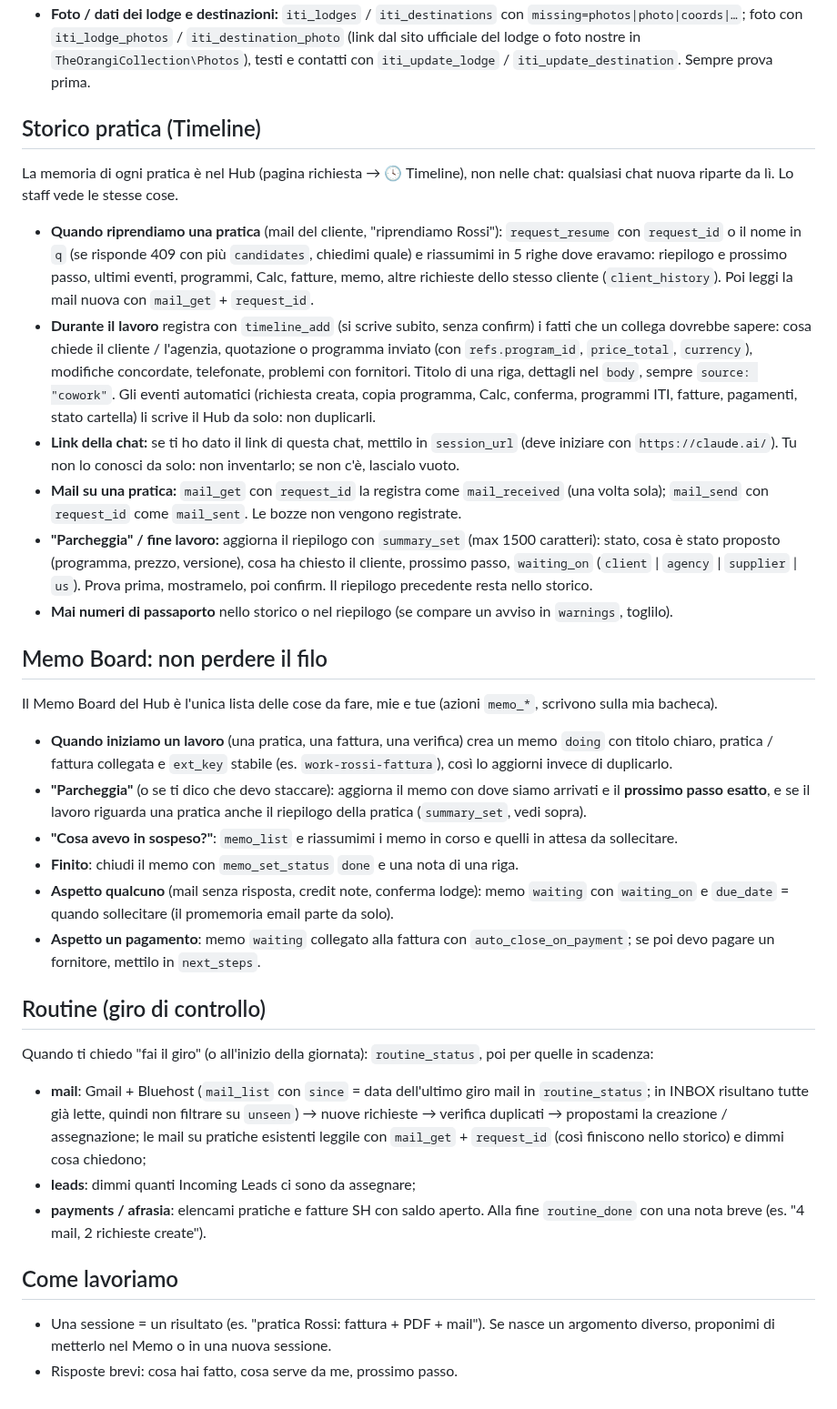
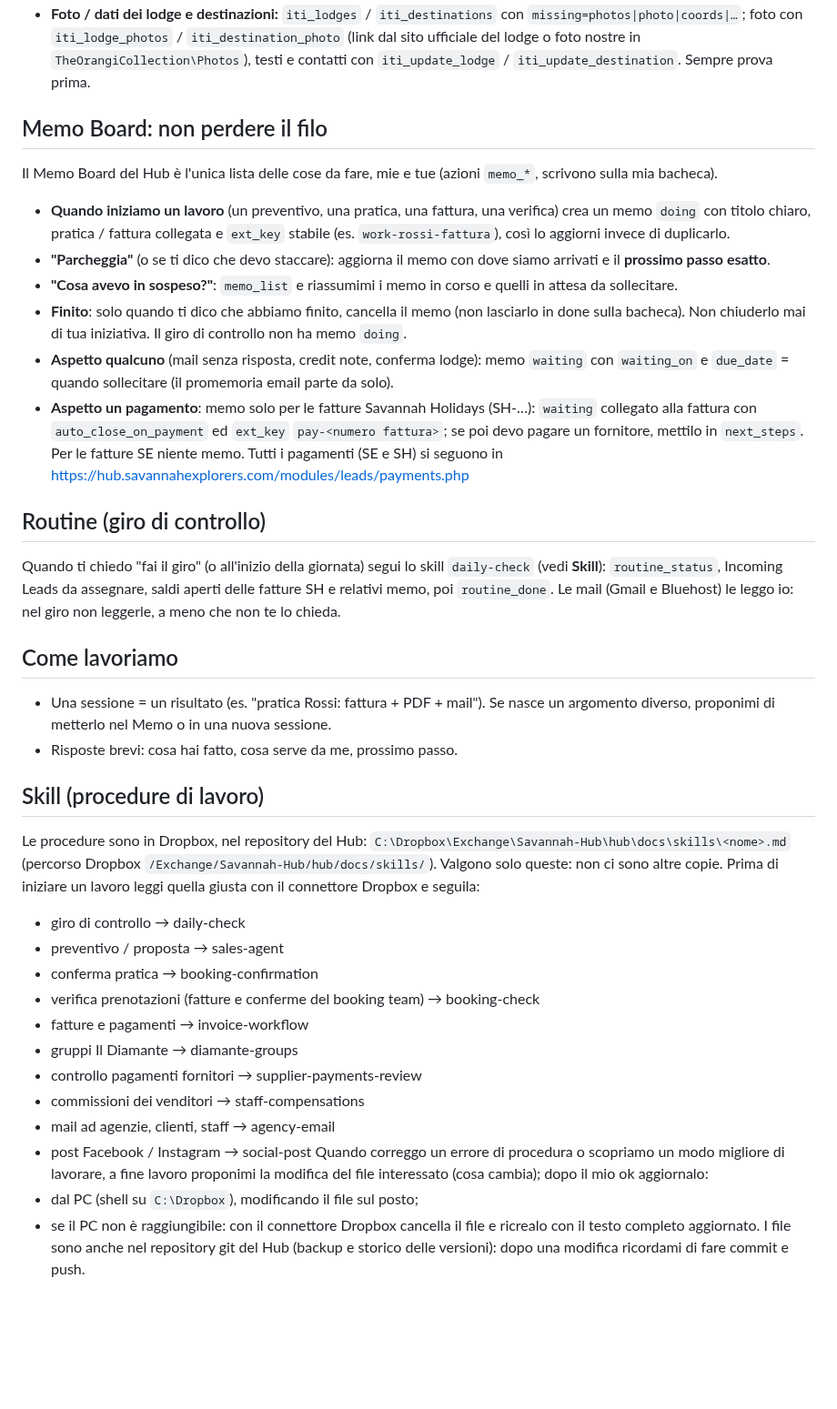
Before and after one commit to rdesibi1973/hub, a Markdown page: docs/COWORK_INSTRUCTIONS.md, the part around one of its changes. Shown at 91% size. Rendered like a GitHub page; blank space fills up the shorter version.

```diff
--- a/docs/COWORK_INSTRUCTIONS.md
+++ b/docs/COWORK_INSTRUCTIONS.md
@@ -89,51 +103,48 @@ mostrami il risultato, poi confirm dopo il mio ok.
   foto con `iti_lodge_photos` / `iti_destination_photo` (link dal sito ufficiale del lodge o foto nostre in
   `TheOrangiCollection\Photos`), testi e contatti con `iti_update_lodge` / `iti_update_destination`. Sempre prova prima.
 
-## Storico pratica (Timeline)
-La memoria di ogni pratica è nel Hub (pagina richiesta → 🕓 Timeline), non nelle chat: qualsiasi chat nuova
-riparte da lì. Lo staff vede le stesse cose.
-- **Quando riprendiamo una pratica** (mail del cliente, "riprendiamo Rossi"): `request_resume` con `request_id`
-  o il nome in `q` (se risponde 409 con più `candidates`, chiedimi quale) e riassumimi in 5 righe dove eravamo:
-  riepilogo e prossimo passo, ultimi eventi, programmi, Calc, fatture, memo, altre richieste dello stesso cliente
-  (`client_history`). Poi leggi la mail nuova con `mail_get` + `request_id`.
-- **Durante il lavoro** registra con `timeline_add` (si scrive subito, senza confirm) i fatti che un collega
-  dovrebbe sapere: cosa chiede il cliente / l'agenzia, quotazione o programma inviato (con `refs.program_id`,
-  `price_total`, `currency`), modifiche concordate, telefonate, problemi con fornitori. Titolo di una riga, dettagli
-  nel `body`, sempre `source: "cowork"`. Gli eventi automatici (richiesta creata, copia programma, Calc, conferma,
-  programmi ITI, fatture, pagamenti, stato cartella) li scrive il Hub da solo: non duplicarli.
-- **Link della chat:** se ti ho dato il link di questa chat, mettilo in `session_url` (deve iniziare con
-  `https://claude.ai/`). Tu non lo conosci da solo: non inventarlo; se non c'è, lascialo vuoto.
-- **Mail su una pratica:** `mail_get` con `request_id` la registra come `mail_received` (una volta sola);
-  `mail_send` con `request_id` come `mail_sent`. Le bozze non vengono registrate.
-- **"Parcheggia" / fine lavoro:** aggiorna il riepilogo con `summary_set` (max 1500 caratteri): stato, cosa è stato
-  proposto (programma, prezzo, versione), cosa ha chiesto il cliente, prossimo passo, `waiting_on`
-  (`client` | `agency` | `supplier` | `us`). Prova prima, mostramelo, poi confirm. Il riepilogo precedente resta nello storico.
-- **Mai numeri di passaporto** nello storico o nel riepilogo (se compare un avviso in `warnings`, toglilo).
-
 ## Memo Board: non perdere il filo
 Il Memo Board del Hub è l'unica lista delle cose da fare, mie e tue (azioni `memo_*`, scrivono sulla mia bacheca).
-- **Quando iniziamo un lavoro** (una pratica, una fattura, una verifica) crea un memo `doing` con titolo chiaro,
+- **Quando iniziamo un lavoro** (un preventivo, una pratica, una fattura, una verifica) crea un memo `doing` con titolo chiaro,
   pratica / fattura collegata e `ext_key` stabile (es. `work-rossi-fattura`), così lo aggiorni invece di duplicarlo.
-- **"Parcheggia"** (o se ti dico che devo staccare): aggiorna il memo con dove siamo arrivati e il **prossimo passo esatto**,
-  e se il lavoro riguarda una pratica anche il riepilogo della pratica (`summary_set`, vedi sopra).
+- **"Parcheggia"** (o se ti dico che devo staccare): aggiorna il memo con dove siamo arrivati e il **prossimo passo esatto**.
 - **"Cosa avevo in sospeso?"**: `memo_list` e riassumimi i memo in corso e quelli in attesa da sollecitare.
-- **Finito**: chiudi il memo con `memo_set_status` `done` e una nota di una riga.
+- **Finito**: solo quando ti dico che abbiamo finito, cancella il memo (non lasciarlo in done sulla bacheca).
+  Non chiuderlo mai di tua iniziativa. Il giro di controllo non ha memo `doing`.
 - **Aspetto qualcuno** (mail senza risposta, credit note, conferma lodge): memo `waiting` con `waiting_on`
   e `due_date` = quando sollecitare (il promemoria email parte da solo).
-- **Aspetto un pagamento**: memo `waiting` collegato alla fattura con `auto_close_on_payment`; se poi devo
-  pagare un fornitore, mettilo in `next_steps`.
+- **Aspetto un pagamento**: memo solo per le fatture Savannah Holidays (SH-…): `waiting` collegato alla fattura
+  con `auto_close_on_payment` ed `ext_key` `pay-<numero fattura>`; se poi devo pagare un fornitore, mettilo in `next_steps`.
+  Per le fatture SE niente memo. Tutti i pagamenti (SE e SH) si seguono in
+  https://hub.savannahexplorers.com/modules/leads/payments.php
 
 ## Routine (giro di controllo)
-Quando ti chiedo "fai il giro" (o all'inizio della giornata): `routine_status`, poi per quelle in scadenza:
-- **mail**: Gmail + Bluehost (`mail_list` con `since` = data dell'ultimo giro mail in `routine_status`; in INBOX
-  risultano tutte già lette, quindi non filtrare su `unseen`) → nuove richieste → verifica duplicati →
-  propostami la creazione / assegnazione; le mail su pratiche esistenti leggile con `mail_get` + `request_id`
-  (così finiscono nello storico) e dimmi cosa chiedono;
-- **leads**: dimmi quanti Incoming Leads ci sono da assegnare;
-- **payments / afrasia**: elencami pratiche e fatture SH con saldo aperto.
-Alla fine `routine_done` con una nota breve (es. "4 mail, 2 richieste create").
+Quando ti chiedo "fai il giro" (o all'inizio della giornata) segui lo skill `daily-check` (vedi **Skill**):
+`routine_status`, Incoming Leads da assegnare, saldi aperti delle fatture SH e relativi memo, poi `routine_done`.
+Le mail (Gmail e Bluehost) le leggo io: nel giro non leggerle, a meno che non te lo chieda.
 
 ## Come lavoriamo
 - Una sessione = un risultato (es. "pratica Rossi: fattura + PDF + mail"). Se nasce un argomento diverso,
   proponimi di metterlo nel Memo o in una nuova sessione.
 - Risposte brevi: cosa hai fatto, cosa serve da me, prossimo passo.
+
+## Skill (procedure di lavoro)
+Le procedure sono in Dropbox, nel repository del Hub: `C:\Dropbox\Exchange\Savannah-Hub\hub\docs\skills\<nome>.md`
+(percorso Dropbox `/Exchange/Savannah-Hub/hub/docs/skills/`). Valgono solo queste: non ci sono altre copie.
+Prima di iniziare un lavoro leggi quella giusta con il connettore Dropbox e seguila:
+- giro di controllo → daily-check
+- preventivo / proposta → sales-agent
+- conferma pratica → booking-confirmation
+- verifica prenotazioni (fatture e conferme del booking team) → booking-check
+- fatture e pagamenti → invoice-workflow
+- gruppi Il Diamante → diamante-groups
+- controllo pagamenti fornitori → supplier-payments-review
+- commissioni dei venditori → staff-compensations
+- mail ad agenzie, clienti, staff → agency-email
+- post Facebook / Instagram → social-post
+Quando correggo un errore di procedura o scopriamo un modo migliore di lavorare, a fine lavoro
+proponimi la modifica del file interessato (cosa cambia); dopo il mio ok aggiornalo:
+- dal PC (shell su `C:\Dropbox`), modificando il file sul posto;
+- se il PC non è raggiungibile: con il connettore Dropbox cancella il file e ricrealo con il testo completo aggiornato.
+I file sono anche nel repository git del Hub (backup e storico delle versioni): dopo una modifica ricordami
+di fare commit e push.
```
Also changed, not shown: other parts of docs/COWORK_INSTRUCTIONS.md (+34 -20 lines).
